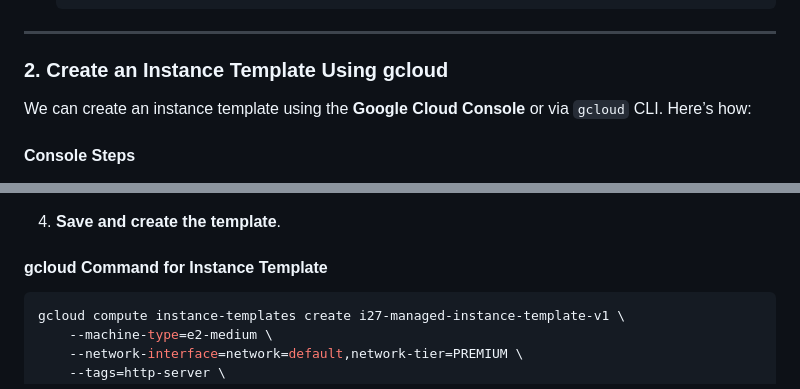
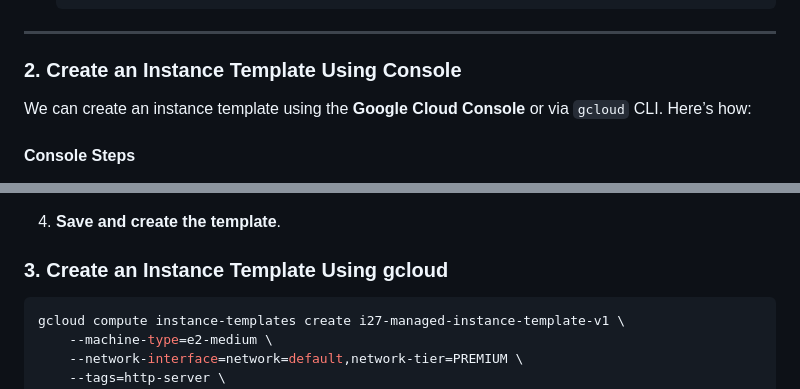
Before and after one commit to devopswithcloud/GoogleCloudPlatform, a Markdown page: V2/Google_Compute_Engine/12-Instance_Template.md, 2 parts joined by grey strips. GitHub-like rendering.

````diff
--- a/V2/Google_Compute_Engine/12-Instance_Template.md
+++ b/V2/Google_Compute_Engine/12-Instance_Template.md
@@ -72,7 +72,7 @@
 
 ---
 
-### **2. Create an Instance Template Using gcloud**
+### **2. Create an Instance Template Using Console**
 
 We can create an instance template using the **Google Cloud Console** or via `gcloud` CLI. Here’s how:
 
@@ -89,7 +89,7 @@ We can create an instance template using the **Google Cloud Console** or via `gc
 
 4. **Save and create the template**.
 
-#### **gcloud Command for Instance Template**
+### **3. Create an Instance Template Using gcloud**
 
    ```bash
    gcloud compute instance-templates create i27-managed-instance-template-v1 \
````
